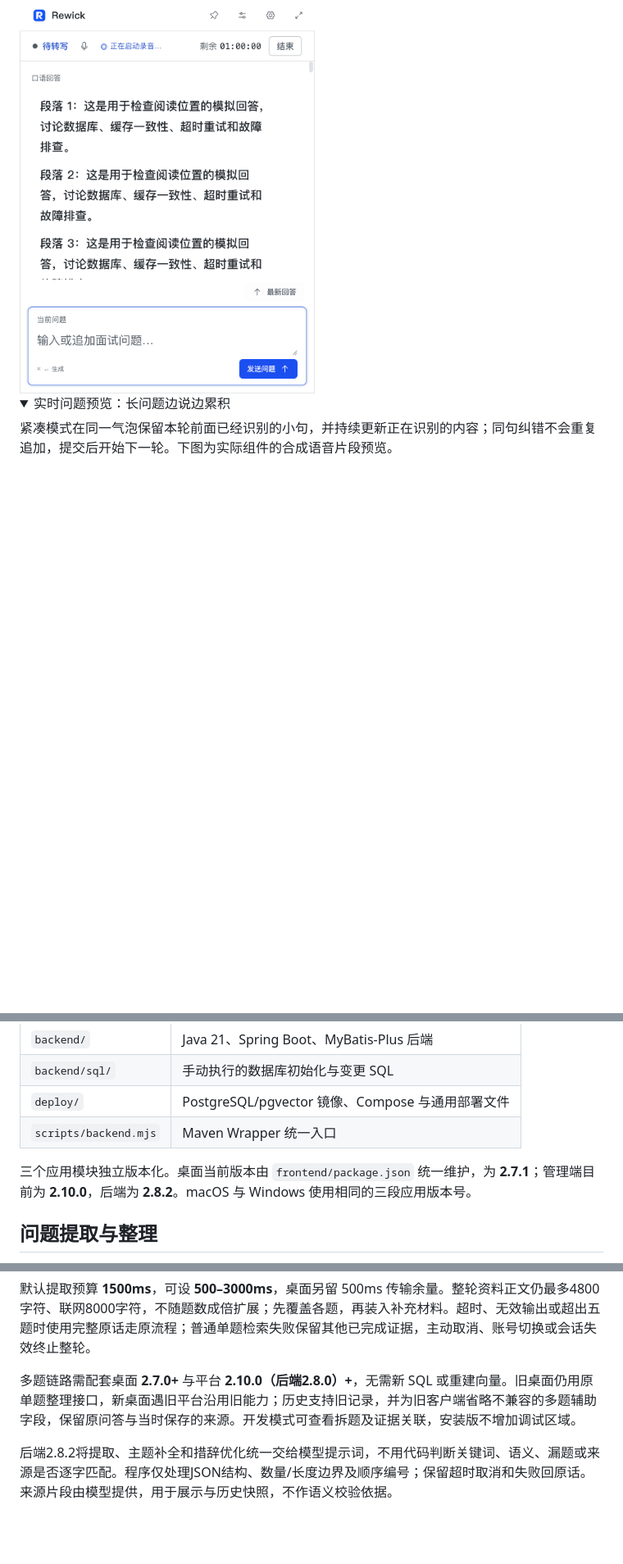
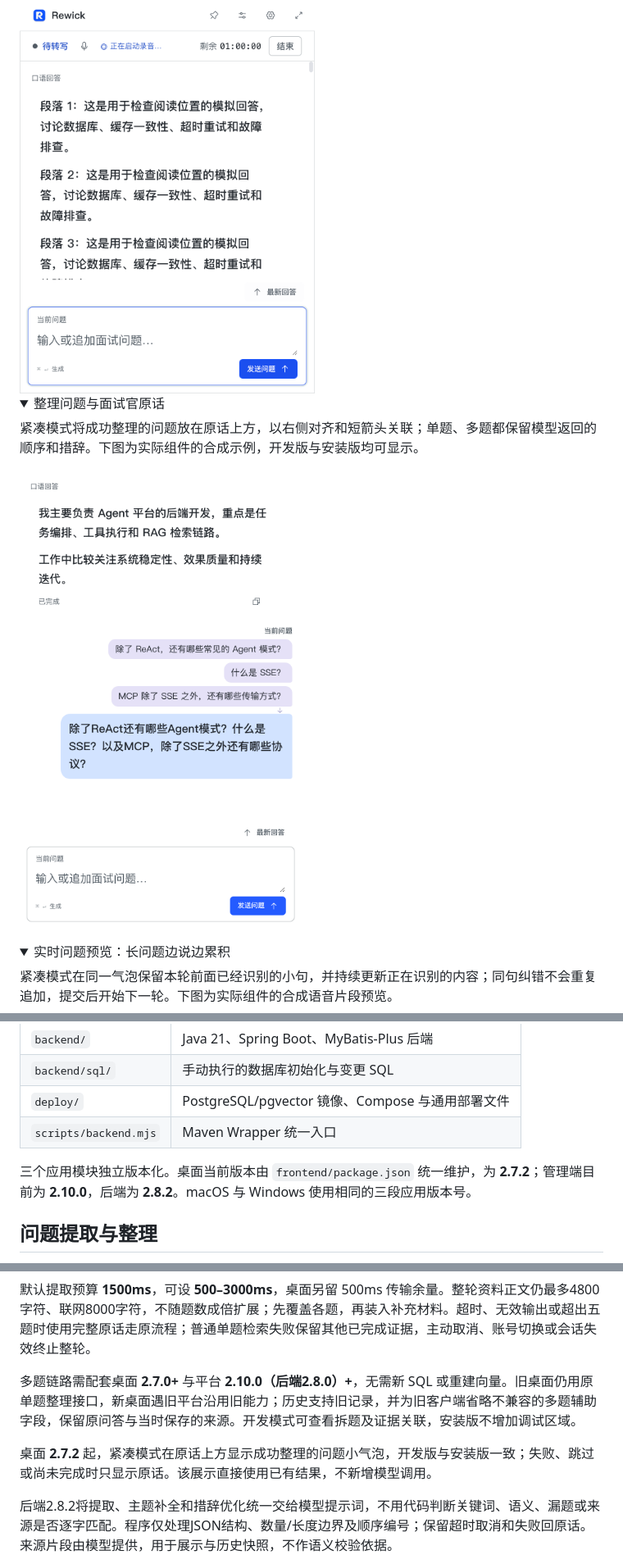
Before and after one commit to xc66xc/rewick, a Markdown page: README.md, 3 parts joined by grey strips. Shown at 82% size. Rendered like a GitHub page; pictures changed too: assets/readme/compact-question-bubbles.png (added); folded sections open; blank space fills up the shorter version.

Commit message:
fix: link compact generated questions to original bubble (#35)

```diff
--- a/README.md
+++ b/README.md
@@ -7,6 +7,15 @@
 下图来自实际桌面应用的隔离演示，使用合成问题与回答，不包含真实用户会话。紧凑窗口将最新回答置顶，口语回答显示在对应问题上方；列表底部可继续滚动，直到末条问题到达内容区顶部，输入框保持固定。
 
 <img src="assets/readme/compact.png" alt="Rewick 紧凑回答窗口" width="360" />
+
+<details>
+<summary>整理问题与面试官原话</summary>
+
+紧凑模式将成功整理的问题放在原话上方，以右侧对齐和短箭头关联；单题、多题都保留模型返回的顺序和措辞。下图为实际组件的合成示例，开发版与安装版均可显示。
+
+<img src="assets/readme/compact-question-bubbles.png" alt="三道整理后的小问题气泡与下方面试官原话相连" width="360" />
+
+</details>
 
 <details>
 <summary>实时问题预览：长问题边说边累积</summary>
@@ -98,7 +107,7 @@
 | `deploy/` | PostgreSQL/pgvector 镜像、Compose 与通用部署文件 |
 | `scripts/backend.mjs` | Maven Wrapper 统一入口 |
 
-三个应用模块独立版本化。桌面当前版本由 `frontend/package.json` 统一维护，为 **2.7.1**；管理端目前为 **2.10.0**，后端为 **2.8.2**。macOS 与 Windows 使用相同的三段应用版本号。
+三个应用模块独立版本化。桌面当前版本由 `frontend/package.json` 统一维护，为 **2.7.2**；管理端目前为 **2.10.0**，后端为 **2.8.2**。macOS 与 Windows 使用相同的三段应用版本号。
 
 ## 问题提取与整理
 
@@ -109,6 +118,8 @@
 默认提取预算 **1500ms**，可设 **500–3000ms**，桌面另留 500ms 传输余量。整轮资料正文仍最多4800字符、联网8000字符，不随题数成倍扩展；先覆盖各题，再装入补充材料。超时、无效输出或超出五题时使用完整原话走原流程；普通单题检索失败保留其他已完成证据，主动取消、账号切换或会话失效终止整轮。
 
 多题链路需配套桌面 **2.7.0+** 与平台 **2.10.0（后端2.8.0）+**，无需新 SQL 或重建向量。旧桌面仍用原单题整理接口，新桌面遇旧平台沿用旧能力；历史支持旧记录，并为旧客户端省略不兼容的多题辅助字段，保留原问答与当时保存的来源。开发模式可查看拆题及证据关联，安装版不增加调试区域。
+
+桌面 **2.7.2** 起，紧凑模式在原话上方显示成功整理的问题小气泡，开发版与安装版一致；失败、跳过或尚未完成时只显示原话。该展示直接使用已有结果，不新增模型调用。
 
 后端2.8.2将提取、主题补全和措辞优化统一交给模型提示词，不用代码判断关键词、语义、漏题或来源是否逐字匹配。程序仅处理JSON结构、数量/长度边界及顺序编号；保留超时取消和失败回原话。来源片段由模型提供，用于展示与历史快照，不作语义校验依据。
 
```
Also changed, not shown: CHANGELOG.md (+8 -0 lines), 5 other files.
